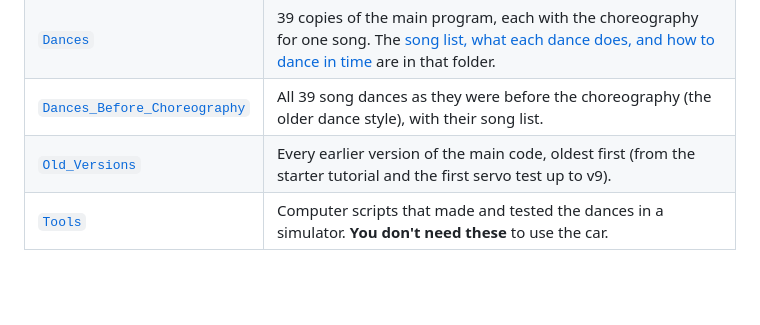
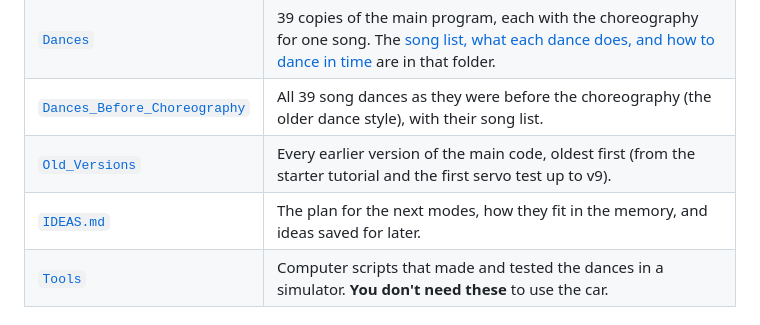
Before and after one commit to mayaanmalik2486/robot-car, a Markdown page: README.md, the part around the change. Drawn GitHub-style; blank space fills up the shorter version.

Commit message:
Plan for the new modes + memory budget, and ideas saved for later
Co-Authored-By: Claude Opus 5.5 <noreply@anthropic.com>

```diff
--- a/README.md
+++ b/README.md
@@ -15,6 +15,7 @@ chorus routine every chorus), with poses on the phrase ends and full spins that
 | [`Dances`](Dances) | 39 copies of the main program, each with the choreography for one song. The [song list, what each dance does, and how to dance in time](Dances/README.md) are in that folder. |
 | [`Dances_Before_Choreography`](Dances_Before_Choreography) | All 39 song dances as they were before the choreography (the older dance style), with their song list. |
 | [`Old_Versions`](Old_Versions) | Every earlier version of the main code, oldest first (from the starter tutorial and the first servo test up to v9). |
+| [`IDEAS.md`](IDEAS.md) | The plan for the next modes, how they fit in the memory, and ideas saved for later. |
 | [`Tools`](Tools) | Computer scripts that made and tested the dances in a simulator. **You don't need these** to use the car. |
 
 ## How to put a program on the car
```
Also changed, not shown: IDEAS.md (added, +52 -0 lines).
